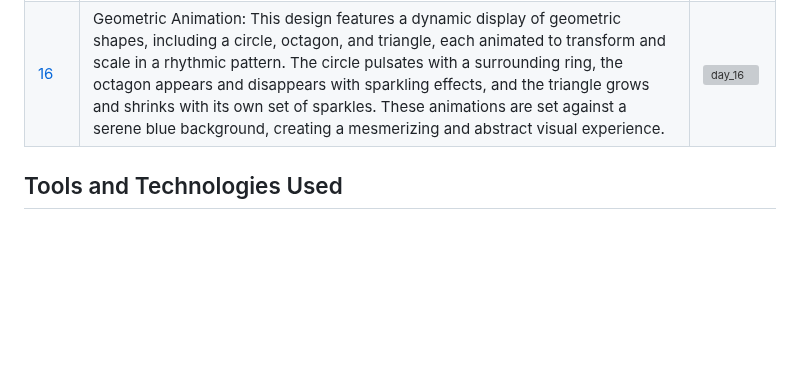
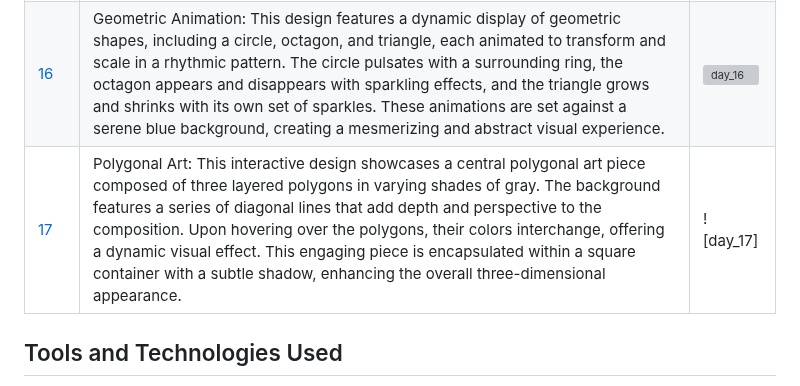
Before and after one commit to Fredy002/100-Days-Of-CSS-Projects, a Markdown page: README.md, the part around the change. GitHub-like rendering; blank space fills up the shorter version; grey boxes are pictures that could not be loaded.

Commit message:
finished day_17

```diff
--- a/README.md
+++ b/README.md
@@ -21,6 +21,8 @@ Every day I will work on a new project and document it here.
 | [14](https://github.com/Fredy002/100-Days-Of-CSS-Projects/tree/day_11-20/day_14) | Animated Transportation Card: This creative design features a double-sided card with a bicycle scene on the front and a helicopter scene on the back. The front shows a bicycle on a road with moving road stripes, simulating motion. On flip, the card reveals a helicopter in the sky with clouds drifting by. The transition between the two sides is smooth and visually pleasing, achieved by a 3D flip effect. The lively animations and the contrasting ground and sky scenes make this card engaging and playful. | ![day_14](https://github.com/Fredy002/100-Days-Of-CSS-Projects/assets/104151778/67cbf89f-55c4-4779-9f8e-9b5bca3bb784) |
 | [15](https://github.com/Fredy002/100-Days-Of-CSS-Projects/tree/day_11-20/day_15) | File Upload Interface: This interface provides a clean and straightforward design for uploading files. The central element is a white box with a dashed border, indicating where users can drop files. Above this box, there's a title saying "Drop file to upload", and below it, a button labeled "Upload file". The background gradient from teal to green adds a touch of color, making the interface more vibrant. Overall, the design is user-friendly, guiding users intuitively through the file upload process. | ![day_15](https://github.com/Fredy002/100-Days-Of-CSS-Projects/assets/104151778/cef2654d-7287-4b0c-9765-89442671cf69) |
 | [16](https://github.com/Fredy002/100-Days-Of-CSS-Projects/tree/day_11-20/day_16) | Geometric Animation: This design features a dynamic display of geometric shapes, including a circle, octagon, and triangle, each animated to transform and scale in a rhythmic pattern. The circle pulsates with a surrounding ring, the octagon appears and disappears with sparkling effects, and the triangle grows and shrinks with its own set of sparkles. These animations are set against a serene blue background, creating a mesmerizing and abstract visual experience. | ![day_16](https://github.com/Fredy002/100-Days-Of-CSS-Projects/assets/104151778/ce6c5af9-d4fa-4439-9044-7a4f1fc7758b) |
+| [17](https://github.com/Fredy002/100-Days-Of-CSS-Projects/tree/day_11-20/day_17) | Polygonal Art: This interactive design showcases a central polygonal art piece composed of three layered polygons in varying shades of gray. The background features a series of diagonal lines that add depth and perspective to the composition. Upon hovering over the polygons, their colors interchange, offering a dynamic visual effect. This engaging piece is encapsulated within a square container with a subtle shadow, enhancing the overall three-dimensional appearance. | ![day_17]|
+
 
 ## Tools and Technologies Used
 
```
